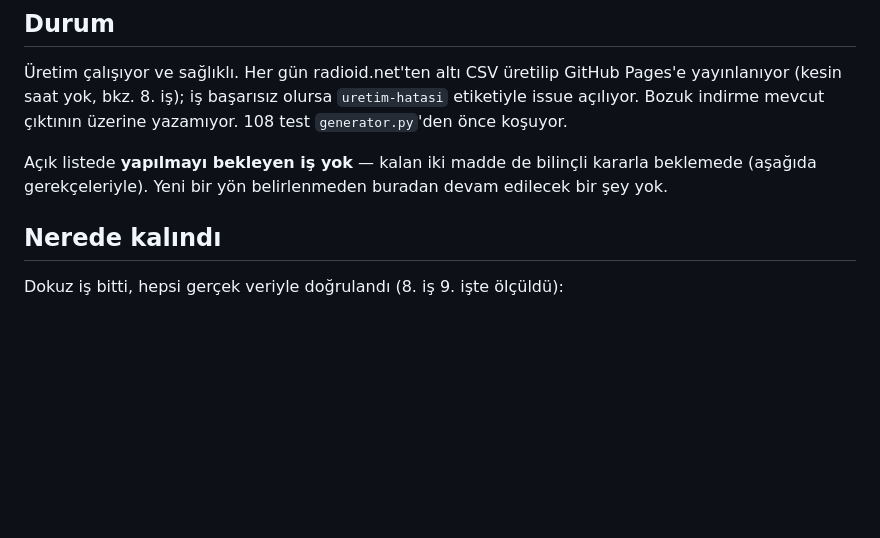
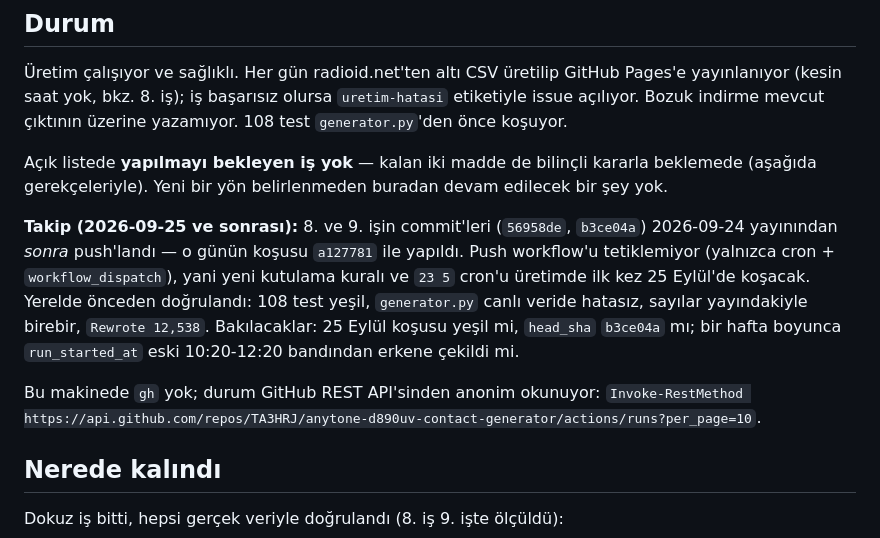
Before and after one commit to TA3HRJ/anytone-d890uv-contact-generator, a Markdown page: docs/HANDOFF.md, the part around the change. Drawn GitHub-style; blank space fills up the shorter version.

Commit message:
HANDOFF: yeni kodun üretimde henüz koşmadığını ve takip adımlarını not et
Co-Authored-By: Claude Opus 5.5 <noreply@anthropic.com>

```diff
--- a/docs/HANDOFF.md
+++ b/docs/HANDOFF.md
@@ -11,6 +11,17 @@ issue açılıyor. Bozuk indirme mevcut çıktının üzerine yazamıyor. 108 te
 
 Açık listede **yapılmayı bekleyen iş yok** — kalan iki madde de bilinçli kararla beklemede
 (aşağıda gerekçeleriyle). Yeni bir yön belirlenmeden buradan devam edilecek bir şey yok.
+
+**Takip (2026-09-25 ve sonrası):** 8. ve 9. işin commit'leri (`56958de`, `b3ce04a`)
+2026-09-24 yayınından *sonra* push'landı — o günün koşusu `a127781` ile yapıldı. Push
+workflow'u tetiklemiyor (yalnızca cron + `workflow_dispatch`), yani yeni kutulama kuralı ve
+`23 5` cron'u üretimde ilk kez 25 Eylül'de koşacak. Yerelde önceden doğrulandı: 108 test
+yeşil, `generator.py` canlı veride hatasız, sayılar yayındakiyle birebir, `Rewrote 12,538`.
+Bakılacaklar: 25 Eylül koşusu yeşil mi, `head_sha` `b3ce04a` mı; bir hafta boyunca
+`run_started_at` eski 10:20-12:20 bandından erkene çekildi mi.
+
+Bu makinede `gh` yok; durum GitHub REST API'sinden anonim okunuyor:
+`Invoke-RestMethod https://api.github.com/repos/TA3HRJ/anytone-d890uv-contact-generator/actions/runs?per_page=10`.
 
 ## Nerede kalındı
 
```
